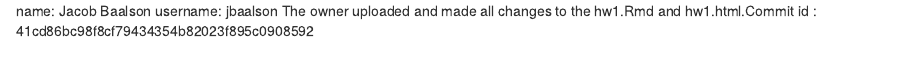
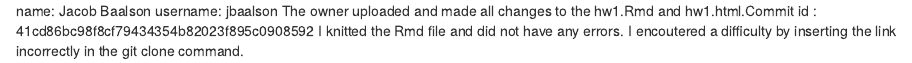
Before and after one commit to chrlwhtng/ds202_hw1, an R Markdown document (partner.Rmd): the page in a window 1100 px wide, from its top. Rendered offline with R 4.5, knitr and Pandoc, with nearby package versions.

Commit message:
Updated Commit

```diff
--- a/partner.Rmd
+++ b/partner.Rmd
@@ -1,2 +1,4 @@
 name: Jacob Baalson username: jbaalson
 The owner uploaded and made all changes to the hw1.Rmd and hw1.html.Commit id : 41cd86bc98f8cf79434354b82023f895c0908592
+I knitted the Rmd file and did not have any errors.
+I encoutered a difficulty by inserting the link incorrectly in the git clone command.
```
